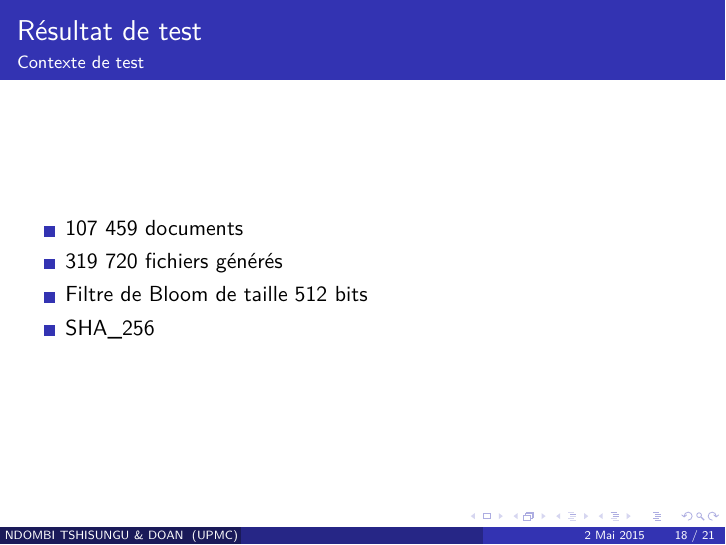
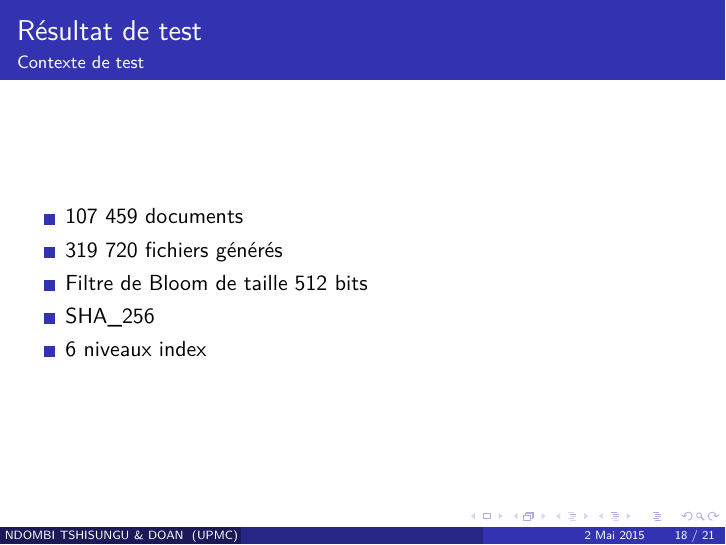
Before and after one commit to uwevil/PSAR_2015, LaTeX slides (presentation.tex): page 18 of 21. The pictures show the PDF file presentation.pdf that the author committed with the source.

Commit message:
final of final

```diff
--- a/presentation.tex
+++ b/presentation.tex
@@ -319,6 +319,7 @@
 			\item 319 720 fichiers générés
 			\item Filtre de Bloom de taille 512 bits
 			\item SHA\_256
+			\item 6 niveaux index
 		\end{itemize}
 	\end{frame}
 
```
Also changed, not shown: presentation.pdf.
